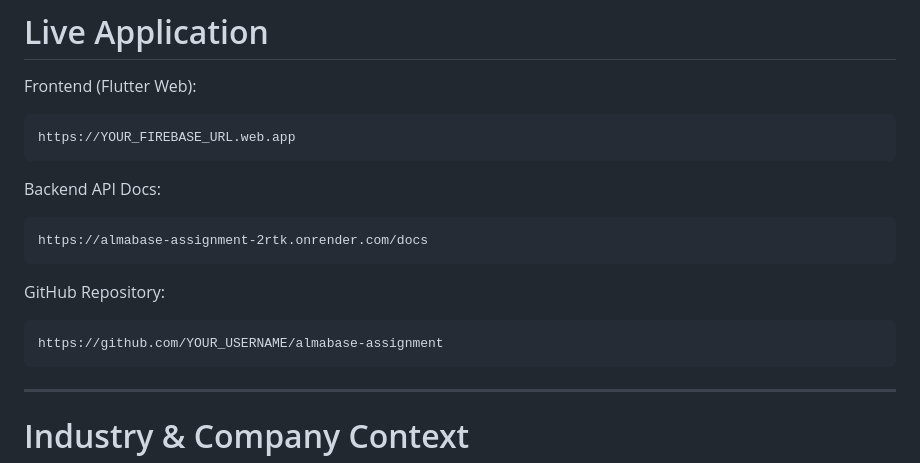
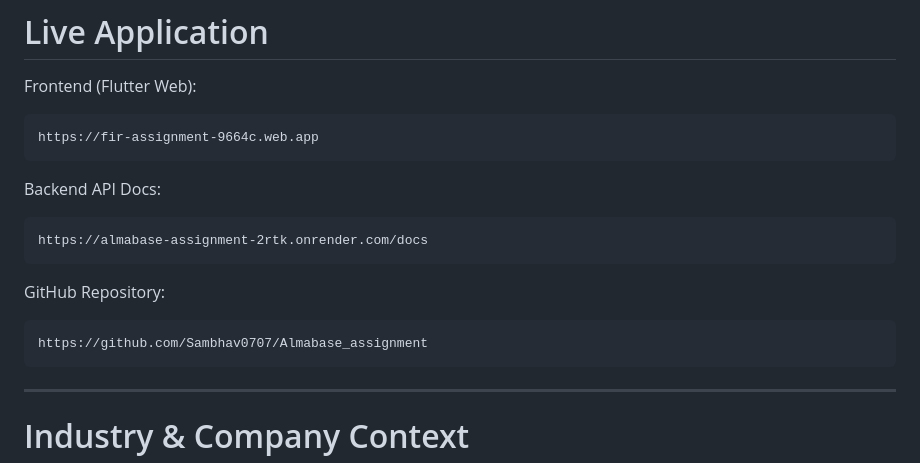
Before and after one commit to Sambhav0707/Almabase_assignment, a Markdown page: README.md, the part around the change. GitHub-like rendering.

Commit message:
docs: Update Firebase deployment and GitHub repository URLs in README.

````diff
--- a/README.md
+++ b/README.md
@@ -21,7 +21,7 @@ The goal of the project is to demonstrate how **AI systems can automate document
 Frontend (Flutter Web):
 
 ```
-https://YOUR_FIREBASE_URL.web.app
+https://fir-assignment-9664c.web.app
 ```
 
 Backend API Docs:
@@ -33,7 +33,7 @@ https://almabase-assignment-2rtk.onrender.com/docs
 GitHub Repository:
 
 ```
-https://github.com/YOUR_USERNAME/almabase-assignment
+https://github.com/Sambhav0707/Almabase_assignment
 ```
 
 ---
````
